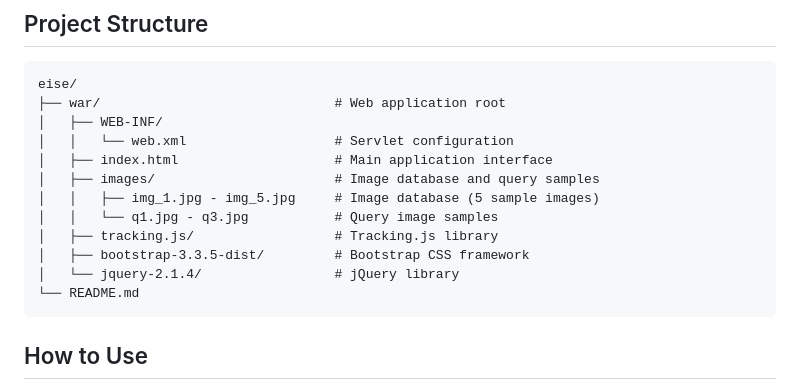
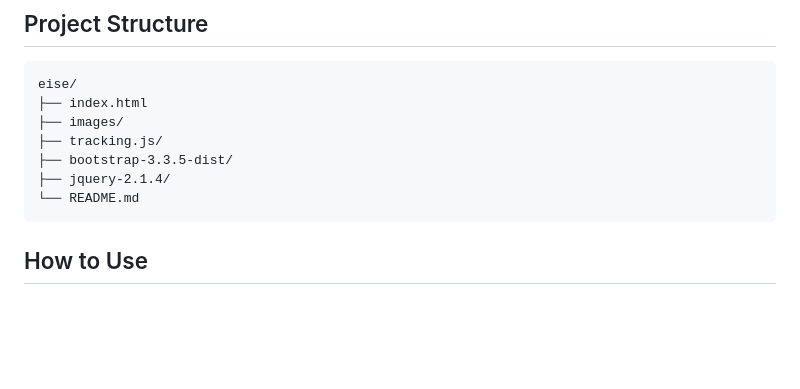
Before and after one commit to datjandra/eise, a Markdown page: README.md, the part around one of its changes. GitHub-like rendering; blank space fills up the shorter version.

````diff
--- a/README.md
+++ b/README.md
@@ -45,16 +45,11 @@ EISE employs sophisticated image processing and feature detection algorithms to
 
 ```
 eise/
-├── war/                              # Web application root
-│   ├── WEB-INF/
-│   │   └── web.xml                   # Servlet configuration
-│   ├── index.html                    # Main application interface
-│   ├── images/                       # Image database and query samples
-│   │   ├── img_1.jpg - img_5.jpg     # Image database (5 sample images)
-│   │   └── q1.jpg - q3.jpg           # Query image samples
-│   ├── tracking.js/                  # Tracking.js library
-│   ├── bootstrap-3.3.5-dist/         # Bootstrap CSS framework
-│   └── jquery-2.1.4/                 # jQuery library
+├── index.html
+├── images/
+├── tracking.js/
+├── bootstrap-3.3.5-dist/
+├── jquery-2.1.4/
 └── README.md
 ```
 
````
Also changed, not shown: other parts of README.md (+1 -1 lines).
